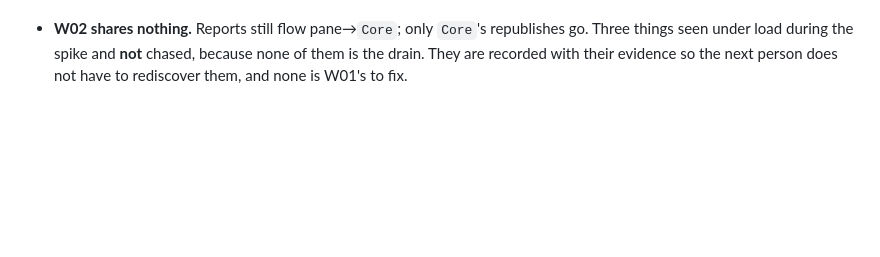
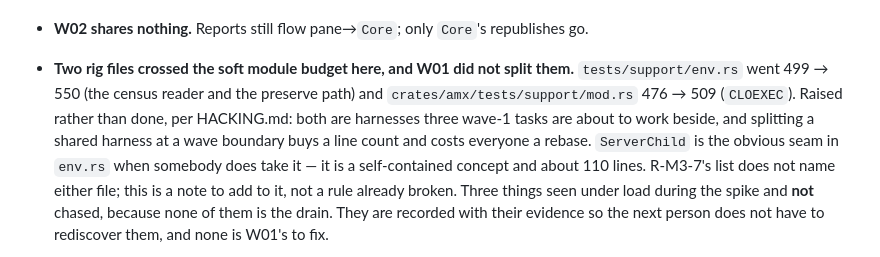
Before and after one commit to saifulapm/amx, a Markdown page: docs/notes/m3-shutdown-wedge.md, the part around the change. Rendered like a GitHub page; blank space fills up the shorter version.

Commit message:
docs(notes): declare the two rig files W01 pushed over the soft budget
Raised rather than split: both are harnesses three wave-1 tasks are about
to work beside, and `ServerChild` is the seam to take when somebody does.

Co-Authored-By: Claude Opus 5 <noreply@anthropic.com>

```diff
--- a/docs/notes/m3-shutdown-wedge.md
+++ b/docs/notes/m3-shutdown-wedge.md
@@ -311,6 +311,15 @@ Cross-wave notes for the orchestrator:
   connection's *opening*, and nothing about it makes the epilogue worse.
 - **W02 shares nothing.** Reports still flow pane→`Core`; only `Core`'s
   republishes go.
+- **Two rig files crossed the soft module budget here, and W01 did not split
+  them.** `tests/support/env.rs` went 499 → 550 (the census reader and the
+  preserve path) and `crates/amx/tests/support/mod.rs` 476 → 509 (`CLOEXEC`).
+  Raised rather than done, per HACKING.md: both are harnesses three wave-1
+  tasks are about to work beside, and splitting a shared harness at a wave
+  boundary buys a line count and costs everyone a rebase. `ServerChild` is the
+  obvious seam in `env.rs` when somebody does take it — it is a self-contained
+  concept and about 110 lines. R-M3-7's list does not name either file; this is
+  a note to add to it, not a rule already broken.
 Three things seen under load during the spike and **not** chased, because none
 of them is the drain. They are recorded with their evidence so the next person
 does not have to rediscover them, and none is W01's to fix.
```
